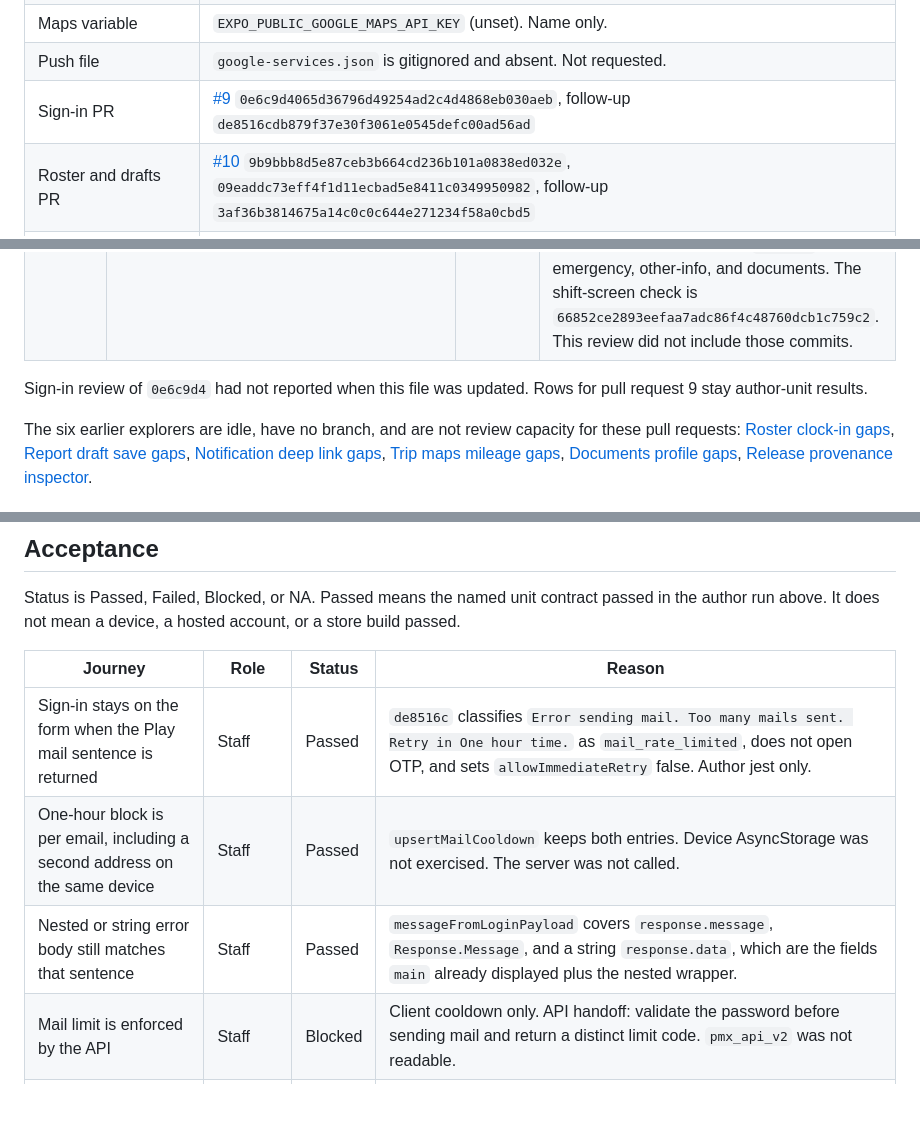
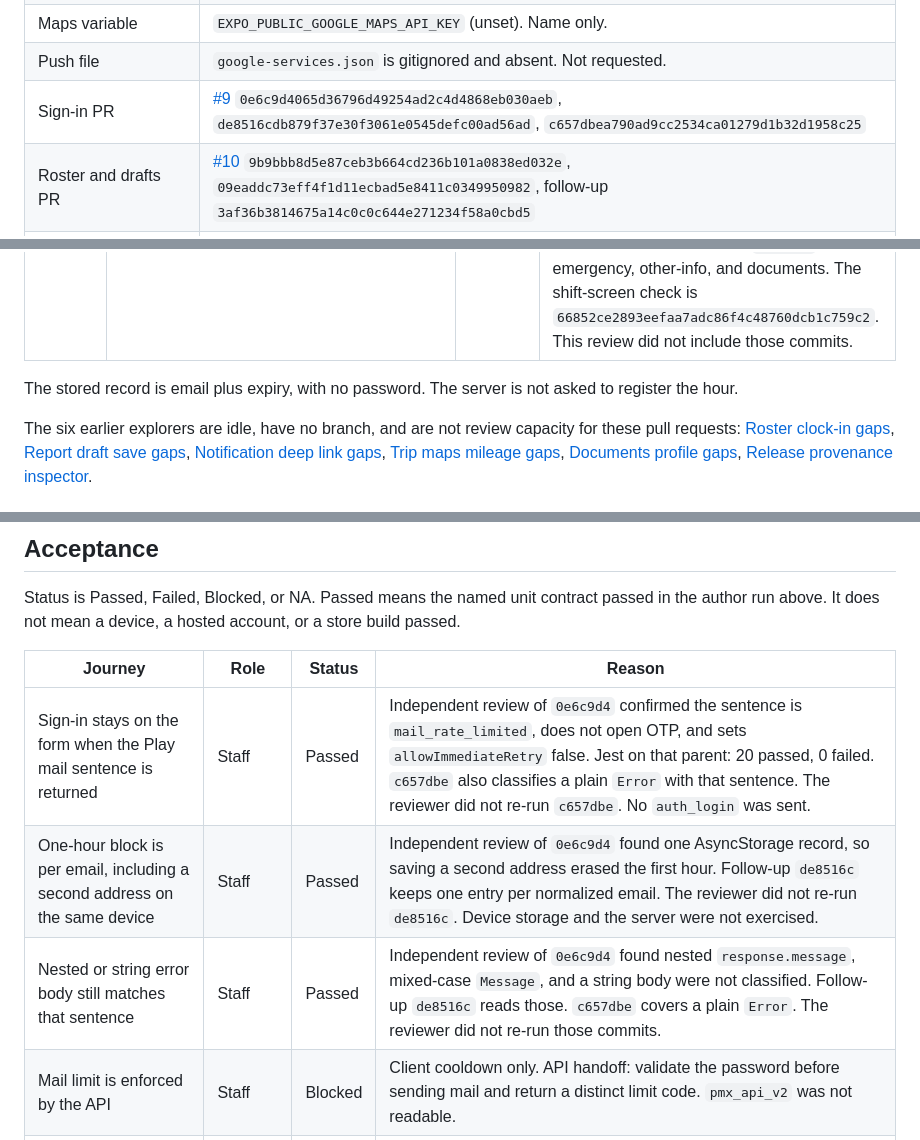
Before and after one commit to PMXsolutions/Promax-Mobile-App, a Markdown page: docs/staff-journey-matrix.md, 3 parts joined by grey strips. GitHub-like rendering; blank space fills up the shorter version.

Commit message:
Record the sign-in retest and the plain-error cooldown fix.
The matrix cites the parent review of the Play sentence and the commit that classifies that sentence on a plain Error.

Co-authored-by: promaxsolutions <promaxsolutions@users.noreply.github.com>

```diff
--- a/docs/staff-journey-matrix.md
+++ b/docs/staff-journey-matrix.md
@@ -20,7 +20,7 @@ Care OS was not edited. `origin/cursor/care-os-mobile-test-target-466d` is `981b
 | API base variable | `EXPO_PUBLIC_API_BASEURL` (unset in this agent). Code fallback host is the public API already committed in `libs/axiosInstance.ts` and `eas.json`. |
 | Maps variable | `EXPO_PUBLIC_GOOGLE_MAPS_API_KEY` (unset). Name only. |
 | Push file | `google-services.json` is gitignored and absent. Not requested. |
-| Sign-in PR | [#9](https://github.com/PMXsolutions/Promax-Mobile-App/pull/9) `0e6c9d4065d36796d49254ad2c4d4868eb030aeb`, follow-up `de8516cdb879f37e30f3061e0545defc00ad56ad` |
+| Sign-in PR | [#9](https://github.com/PMXsolutions/Promax-Mobile-App/pull/9) `0e6c9d4065d36796d49254ad2c4d4868eb030aeb`, `de8516cdb879f37e30f3061e0545defc00ad56ad`, `c657dbea790ad9cc2534ca01279d1b32d1958c25` |
 | Roster and drafts PR | [#10](https://github.com/PMXsolutions/Promax-Mobile-App/pull/10) `9b9bbb8d5e87ceb3b664cd236b101a0838ed032e`, `09eaddc73eff4f1d11ecbad5e8411c0349950982`, follow-up `3af36b3814675a14c0c0c644e271234f58a0cbd5` |
 | Profile, documents, trip, notifications PR | [#11](https://github.com/PMXsolutions/Promax-Mobile-App/pull/11) `cb70d3baff018be936b62d06bb907e7397738e88`, `c9dc6a11dbb94e357eef2c47bee2629162571e15`, `66852ce2893eefaa7adc86f4c48760dcb1c759c2` |
 | Web display | Public `app.promaxcare.com.au` meta `app-release=quality-surveys-2026-09-09`. Literal `2.14.19` was not in that shell. `Promax-Web-FRONTEND` and `pmx_api_v2` were not readable with this credential. |
@@ -47,7 +49,7 @@ Reviews below read the parent commits in isolated worktrees. They did not re-run
 | [Retest roster draft PR10](https://cursor.com/agents/bc-5139650b-176b-5fad-9e38-d1c70cdb3d8e) | `09eaddc73eff4f1d11ecbad5e8411c0349950982` | 2 suites, 14 tests, passed, 0 failed | Draft key was `promaxcare.report-draft.{create\|edit}.{rosterId}` with no staff or company id. Logout does not remove those keys. A second staff member on the same device could restore the form. `in_flight` blocks another send until the local acknowledge control. Storage is plaintext AsyncStorage. Follow-up `3af36b3` adds company and staff to the key. That follow-up was not in this review. |
 | [Retest profile trip PR11](https://cursor.com/agents/bc-adf07140-f9ab-5759-8460-9cca76fdcb0c) | `cb70d3baff018be936b62d06bb907e7397738e88` | 2 suites, 9 tests, passed, 0 failed | Emergency and other-info edits fetched the route id with no staff check. A document id opened with no `companyId` or `userId` compare. Mileage is refused before `fill_mileage` when the odometer is blank, not finite, zero, or not greater at the end. GPS distance is not sent as the end reading. A notification opens a shift only for a positive shift id, and that shift screen did not check staff or company. Follow-up `c9dc6a1` covers emergency, other-info, and documents. The shift-screen check is `66852ce2893eefaa7adc86f4c48760dcb1c759c2`. This review did not include those commits. |
 
-Sign-in review of `0e6c9d4` had not reported when this file was updated. Rows for pull request 9 stay author-unit results.
+The stored record is email plus expiry, with no password. The server is not asked to register the hour.
 
 The six earlier explorers are idle, have no branch, and are not review capacity for these pull requests: [Roster clock-in gaps](https://cursor.com/agents/bc-a942d1fd-2454-5746-83c1-9f65ffdf86cc), [Report draft save gaps](https://cursor.com/agents/bc-bac639ad-128f-5a20-9bf8-abd8dc78c9aa), [Notification deep link gaps](https://cursor.com/agents/bc-5f87a3cf-791b-543e-acc9-9f7095c630e3), [Trip maps mileage gaps](https://cursor.com/agents/bc-cb08bea5-1f9f-5154-877a-ff2f40381344), [Documents profile gaps](https://cursor.com/agents/bc-bcc55231-93af-5142-b9e7-3dff489bda35), [Release provenance inspector](https://cursor.com/agents/bc-57d2ac8c-b8ed-584e-9f0e-c6132cb6826e).
 
@@ -67,9 +69,9 @@ Status is Passed, Failed, Blocked, or NA. Passed means the named unit contract p
 
 | Journey | Role | Status | Reason |
 | --- | --- | --- | --- |
-| Sign-in stays on the form when the Play mail sentence is returned | Staff | Passed | `de8516c` classifies `Error sending mail. Too many mails sent. Retry in One hour time.` as `mail_rate_limited`, does not open OTP, and sets `allowImmediateRetry` false. Author jest only. |
-| One-hour block is per email, including a second address on the same device | Staff | Passed | `upsertMailCooldown` keeps both entries. Device AsyncStorage was not exercised. The server was not called. |
-| Nested or string error body still matches that sentence | Staff | Passed | `messageFromLoginPayload` covers `response.message`, `Response.Message`, and a string `response.data`, which are the fields `main` already displayed plus the nested wrapper. |
+| Sign-in stays on the form when the Play mail sentence is returned | Staff | Passed | Independent review of `0e6c9d4` confirmed the sentence is `mail_rate_limited`, does not open OTP, and sets `allowImmediateRetry` false. Jest on that parent: 20 passed, 0 failed. `c657dbe` also classifies a plain `Error` with that sentence. The reviewer did not re-run `c657dbe`. No `auth_login` was sent. |
+| One-hour block is per email, including a second address on the same device | Staff | Passed | Independent review of `0e6c9d4` found one AsyncStorage record, so saving a second address erased the first hour. Follow-up `de8516c` keeps one entry per normalized email. The reviewer did not re-run `de8516c`. Device storage and the server were not exercised. |
+| Nested or string error body still matches that sentence | Staff | Passed | Independent review of `0e6c9d4` found nested `response.message`, mixed-case `Message`, and a string body were not classified. Follow-up `de8516c` reads those. `c657dbe` covers a plain `Error`. The reviewer did not re-run those commits. |
 | Mail limit is enforced by the API | Staff | Blocked | Client cooldown only. API handoff: validate the password before sending mail and return a distinct limit code. `pmx_api_v2` was not readable. |
 | Shorter `Error sending mail.` without the hour sentence | Staff | Blocked | Classified as `mail_send_failed` with retry still allowed. The hosted body was not captured. |
 | Startup font hang and session hydration | Staff | Passed | Covered by `startup-session` jest on `de8516c`. No device launch. |
```
Also changed, not shown: other parts of docs/staff-journey-matrix.md (+2 -0 lines).
